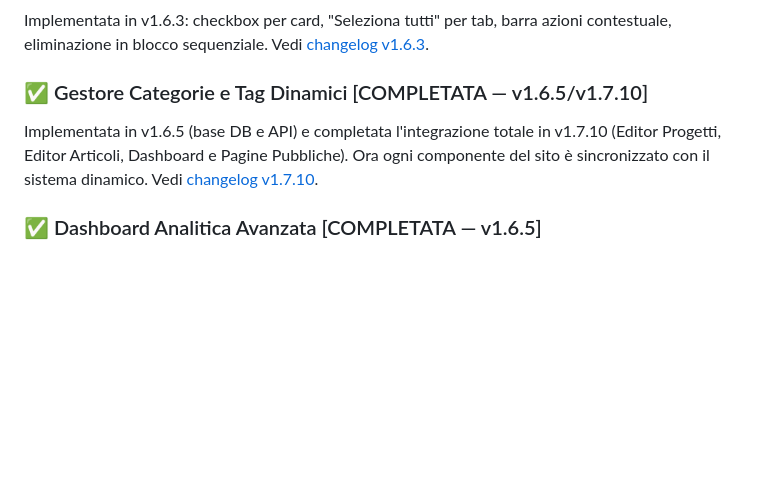
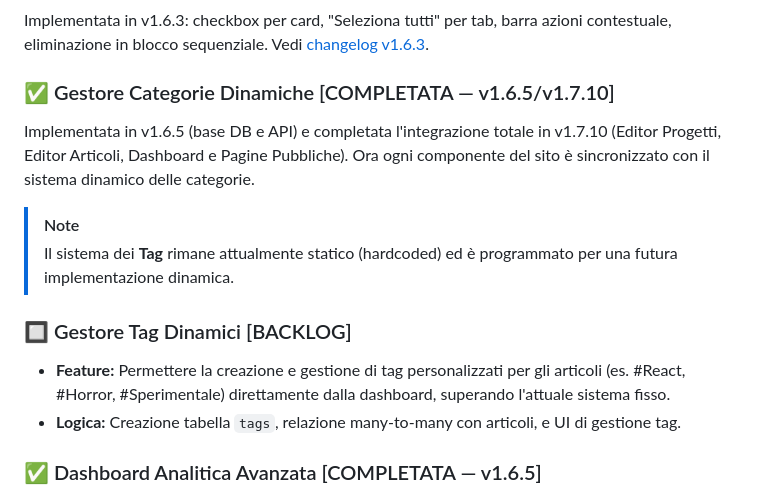
Before and after one commit to Pitz72/SimonePizziWebSite, a Markdown page: docs/roadmap.md, the part around the change. GitHub-like rendering; blank space fills up the shorter version.

```diff
--- a/docs/roadmap.md
+++ b/docs/roadmap.md
@@ -18,8 +18,16 @@ Implementata in v1.6.0 con 3 tab (Immagini / Documenti / File) e contatori per t
 
 Implementata in v1.6.3: checkbox per card, "Seleziona tutti" per tab, barra azioni contestuale, eliminazione in blocco sequenziale. Vedi [changelog v1.6.3](changelogs/1.6.3.md).
 
-### ✅ Gestore Categorie e Tag Dinamici [COMPLETATA — v1.6.5/v1.7.10]
-Implementata in v1.6.5 (base DB e API) e completata l'integrazione totale in v1.7.10 (Editor Progetti, Editor Articoli, Dashboard e Pagine Pubbliche). Ora ogni componente del sito è sincronizzato con il sistema dinamico. Vedi [changelog v1.7.10](changelogs/1.7.10.md).
+### ✅ Gestore Categorie Dinamiche [COMPLETATA — v1.6.5/v1.7.10]
+Implementata in v1.6.5 (base DB e API) e completata l'integrazione totale in v1.7.10 (Editor Progetti, Editor Articoli, Dashboard e Pagine Pubbliche). Ora ogni componente del sito è sincronizzato con il sistema dinamico delle categorie.
+
+> [!NOTE]
+> Il sistema dei **Tag** rimane attualmente statico (hardcoded) ed è programmato per una futura implementazione dinamica.
+
+### 🔲 Gestore Tag Dinamici [BACKLOG]
+- **Feature:** Permettere la creazione e gestione di tag personalizzati per gli articoli (es. #React, #Horror, #Sperimentale) direttamente dalla dashboard, superando l'attuale sistema fisso.
+- **Logica:** Creazione tabella `tags`, relazione many-to-many con articoli, e UI di gestione tag.
+
 
 ### ✅ Dashboard Analitica Avanzata [COMPLETATA — v1.6.5]
 
```
Also changed, not shown: docs/MASTER_PLAN.md (+11 -2 lines).
